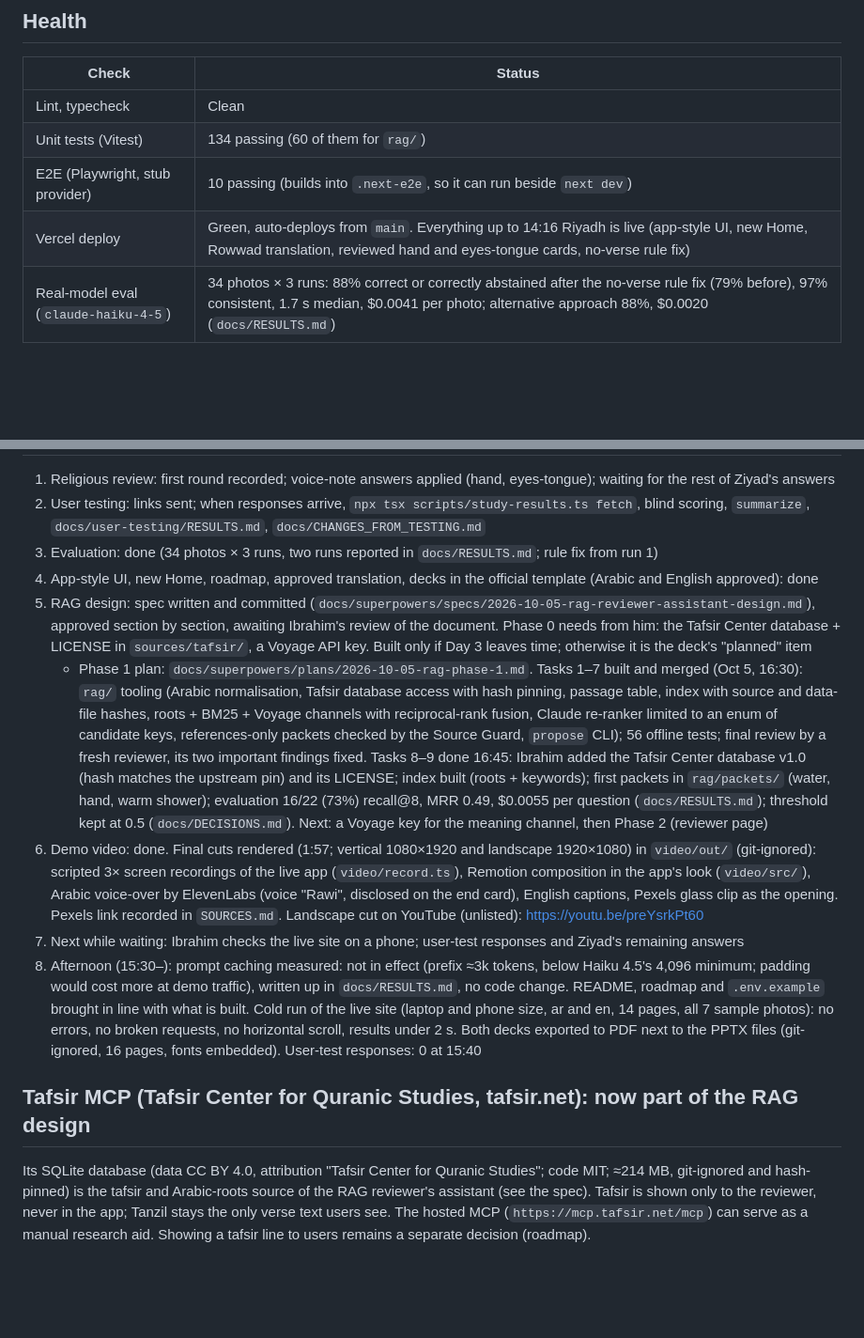
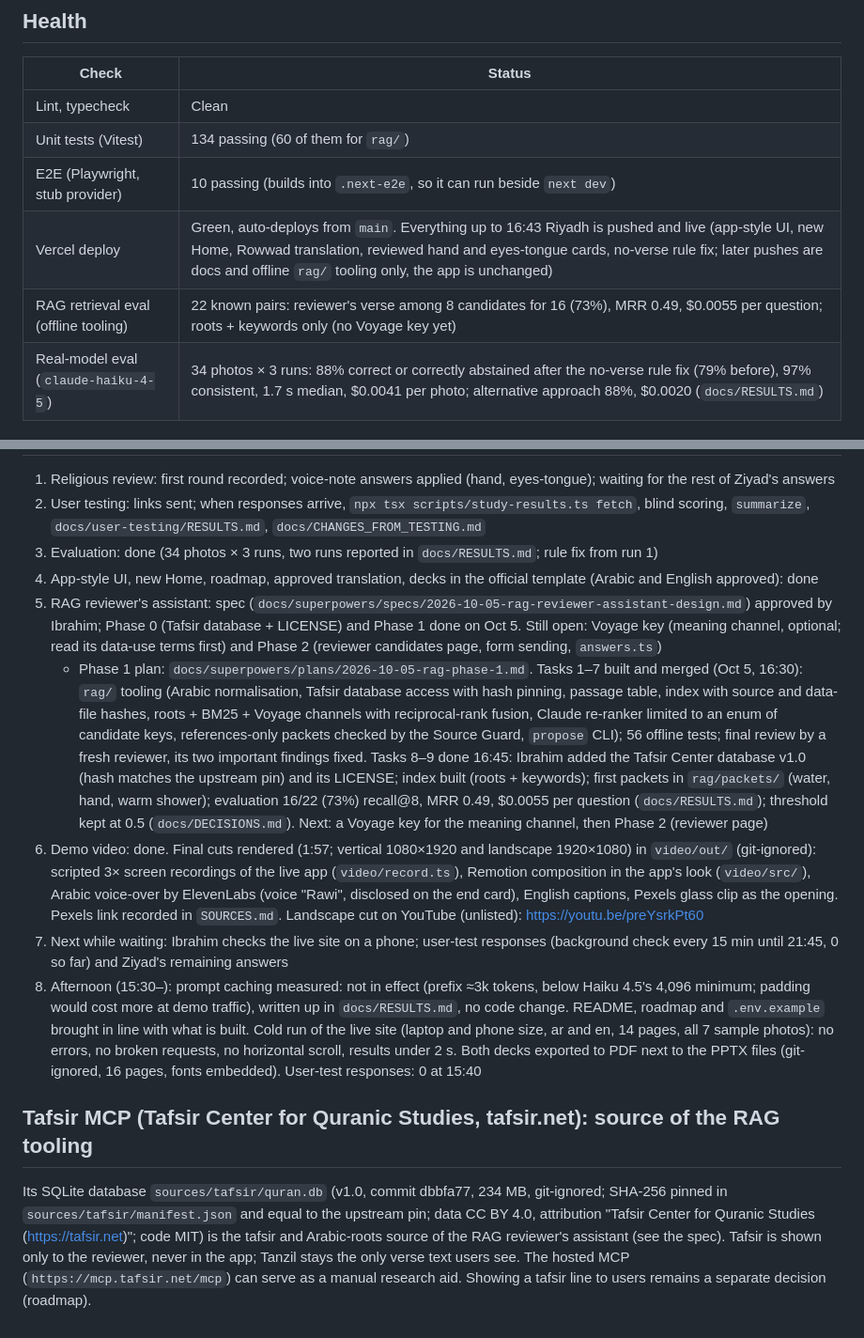
Before and after one commit to ibo2001/alaa, a Markdown page: docs/CURRENT_STATE.md, 2 parts joined by grey strips. Shown at 94% size. GitHub-like rendering; blank space fills up the shorter version.

Commit message:
docs: current state after RAG Phase 1
Co-Authored-By: Claude Opus 5.5 <noreply@anthropic.com>
Claude-Session: https://claude.ai/code/session_01AiYTcVSAqBT5sQH2uF9ud7

```diff
--- a/docs/CURRENT_STATE.md
+++ b/docs/CURRENT_STATE.md
@@ -10,7 +10,8 @@ A running snapshot of where the project is. Updated at each milestone. For "buil
 | Lint, typecheck | Clean |
 | Unit tests (Vitest) | 134 passing (60 of them for `rag/`) |
 | E2E (Playwright, stub provider) | 10 passing (builds into `.next-e2e`, so it can run beside `next dev`) |
-| Vercel deploy | Green, auto-deploys from `main`. Everything up to 14:16 Riyadh is live (app-style UI, new Home, Rowwad translation, reviewed hand and eyes-tongue cards, no-verse rule fix) |
+| Vercel deploy | Green, auto-deploys from `main`. Everything up to 16:43 Riyadh is pushed and live (app-style UI, new Home, Rowwad translation, reviewed hand and eyes-tongue cards, no-verse rule fix; later pushes are docs and offline `rag/` tooling only, the app is unchanged) |
+| RAG retrieval eval (offline tooling) | 22 known pairs: reviewer's verse among 8 candidates for 16 (73%), MRR 0.49, $0.0055 per question; roots + keywords only (no Voyage key yet) |
 | Real-model eval (`claude-haiku-4-5`) | 34 photos × 3 runs: 88% correct or correctly abstained after the no-verse rule fix (79% before), 97% consistent, 1.7 s median, $0.0041 per photo; alternative approach 88%, $0.0020 (`docs/RESULTS.md`) |
 
 ## Day 1 (Oct 4): The Lens
@@ -84,11 +85,11 @@ The PWA now looks and behaves like a native app instead of a website. Checked at
 2. User testing: links sent; when responses arrive, `npx tsx scripts/study-results.ts fetch`, blind scoring, `summarize`, `docs/user-testing/RESULTS.md`, `docs/CHANGES_FROM_TESTING.md`
 3. Evaluation: done (34 photos × 3 runs, two runs reported in `docs/RESULTS.md`; rule fix from run 1)
 4. App-style UI, new Home, roadmap, approved translation, decks in the official template (Arabic and English approved): done
-5. RAG design: spec written and committed (`docs/superpowers/specs/2026-10-05-rag-reviewer-assistant-design.md`), approved section by section, awaiting Ibrahim's review of the document. Phase 0 needs from him: the Tafsir Center database + LICENSE in `sources/tafsir/`, a Voyage API key. Built only if Day 3 leaves time; otherwise it is the deck's "planned" item
+5. RAG reviewer's assistant: spec (`docs/superpowers/specs/2026-10-05-rag-reviewer-assistant-design.md`) approved by Ibrahim; Phase 0 (Tafsir database + LICENSE) and Phase 1 done on Oct 5. Still open: Voyage key (meaning channel, optional; read its data-use terms first) and Phase 2 (reviewer candidates page, form sending, `answers.ts`)
    - Phase 1 plan: `docs/superpowers/plans/2026-10-05-rag-phase-1.md`. Tasks 1–7 built and merged (Oct 5, 16:30): `rag/` tooling (Arabic normalisation, Tafsir database access with hash pinning, passage table, index with source and data-file hashes, roots + BM25 + Voyage channels with reciprocal-rank fusion, Claude re-ranker limited to an enum of candidate keys, references-only packets checked by the Source Guard, `propose` CLI); 56 offline tests; final review by a fresh reviewer, its two important findings fixed. Tasks 8–9 done 16:45: Ibrahim added the Tafsir Center database v1.0 (hash matches the upstream pin) and its LICENSE; index built (roots + keywords); first packets in `rag/packets/` (water, hand, warm shower); evaluation 16/22 (73%) recall@8, MRR 0.49, $0.0055 per question (`docs/RESULTS.md`); threshold kept at 0.5 (`docs/DECISIONS.md`). Next: a Voyage key for the meaning channel, then Phase 2 (reviewer page)
 6. Demo video: done. Final cuts rendered (1:57; vertical 1080×1920 and landscape 1920×1080) in `video/out/` (git-ignored): scripted 3× screen recordings of the live app (`video/record.ts`), Remotion composition in the app's look (`video/src/`), Arabic voice-over by ElevenLabs (voice "Rawi", disclosed on the end card), English captions, Pexels glass clip as the opening. Pexels link recorded in `SOURCES.md`. Landscape cut on YouTube (unlisted): https://youtu.be/preYsrkPt60
-7. Next while waiting: Ibrahim checks the live site on a phone; user-test responses and Ziyad's remaining answers
+7. Next while waiting: Ibrahim checks the live site on a phone; user-test responses (background check every 15 min until 21:45, 0 so far) and Ziyad's remaining answers
 8. Afternoon (15:30–): prompt caching measured: not in effect (prefix ≈3k tokens, below Haiku 4.5's 4,096 minimum; padding would cost more at demo traffic), written up in `docs/RESULTS.md`, no code change. README, roadmap and `.env.example` brought in line with what is built. Cold run of the live site (laptop and phone size, ar and en, 14 pages, all 7 sample photos): no errors, no broken requests, no horizontal scroll, results under 2 s. Both decks exported to PDF next to the PPTX files (git-ignored, 16 pages, fonts embedded). User-test responses: 0 at 15:40
 
-## Tafsir MCP (Tafsir Center for Quranic Studies, tafsir.net): now part of the RAG design
-Its SQLite database (data CC BY 4.0, attribution "Tafsir Center for Quranic Studies"; code MIT; ≈214 MB, git-ignored and hash-pinned) is the tafsir and Arabic-roots source of the RAG reviewer's assistant (see the spec). Tafsir is shown only to the reviewer, never in the app; Tanzil stays the only verse text users see. The hosted MCP (`https://mcp.tafsir.net/mcp`) can serve as a manual research aid. Showing a tafsir line to users remains a separate decision (roadmap).
+## Tafsir MCP (Tafsir Center for Quranic Studies, tafsir.net): source of the RAG tooling
+Its SQLite database `sources/tafsir/quran.db` (v1.0, commit dbbfa77, 234 MB, git-ignored; SHA-256 pinned in `sources/tafsir/manifest.json` and equal to the upstream pin; data CC BY 4.0, attribution "Tafsir Center for Quranic Studies (https://tafsir.net)"; code MIT) is the tafsir and Arabic-roots source of the RAG reviewer's assistant (see the spec). Tafsir is shown only to the reviewer, never in the app; Tanzil stays the only verse text users see. The hosted MCP (`https://mcp.tafsir.net/mcp`) can serve as a manual research aid. Showing a tafsir line to users remains a separate decision (roadmap).
```
Also changed, not shown: other parts of docs/CURRENT_STATE.md (+2 -2 lines).
